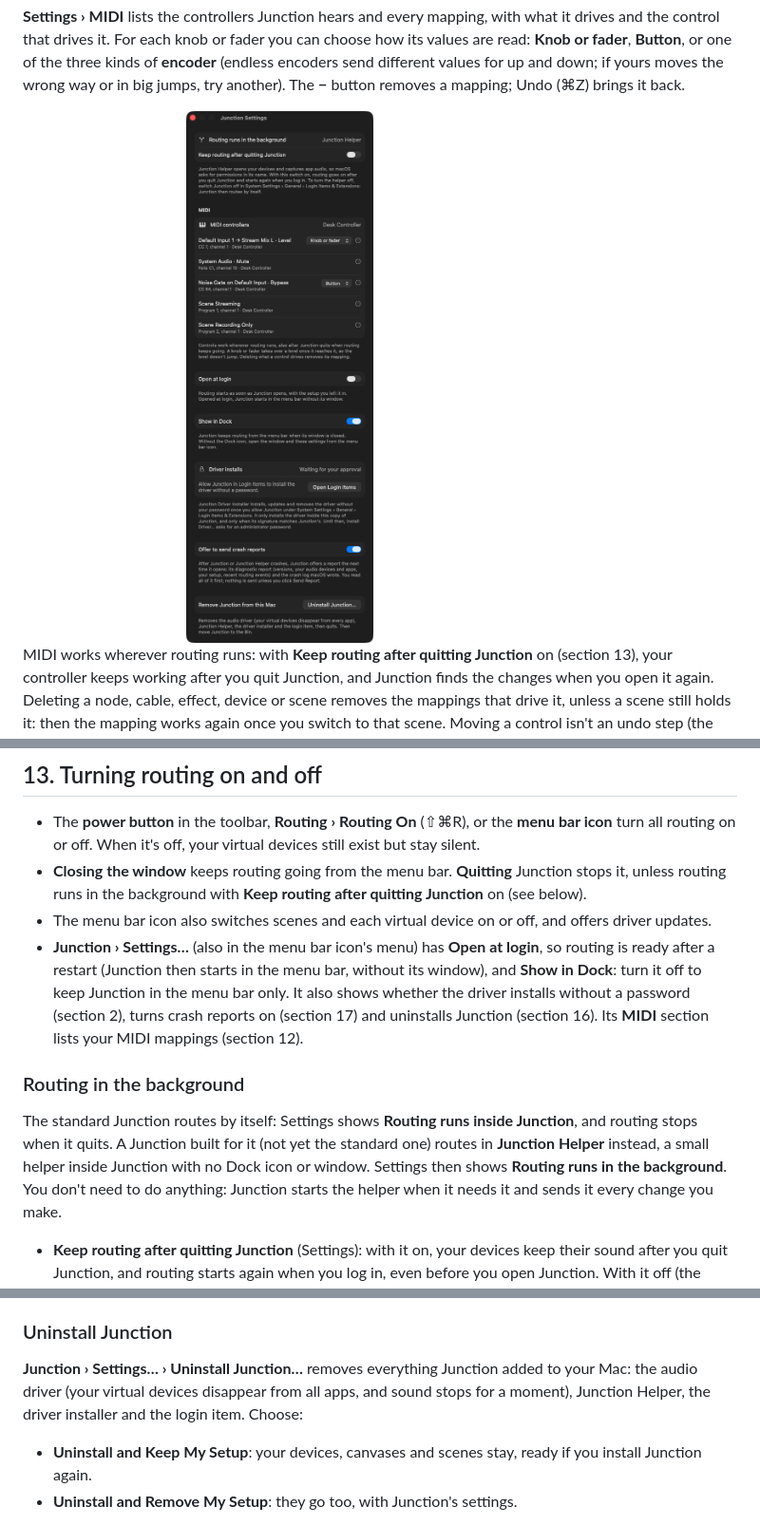
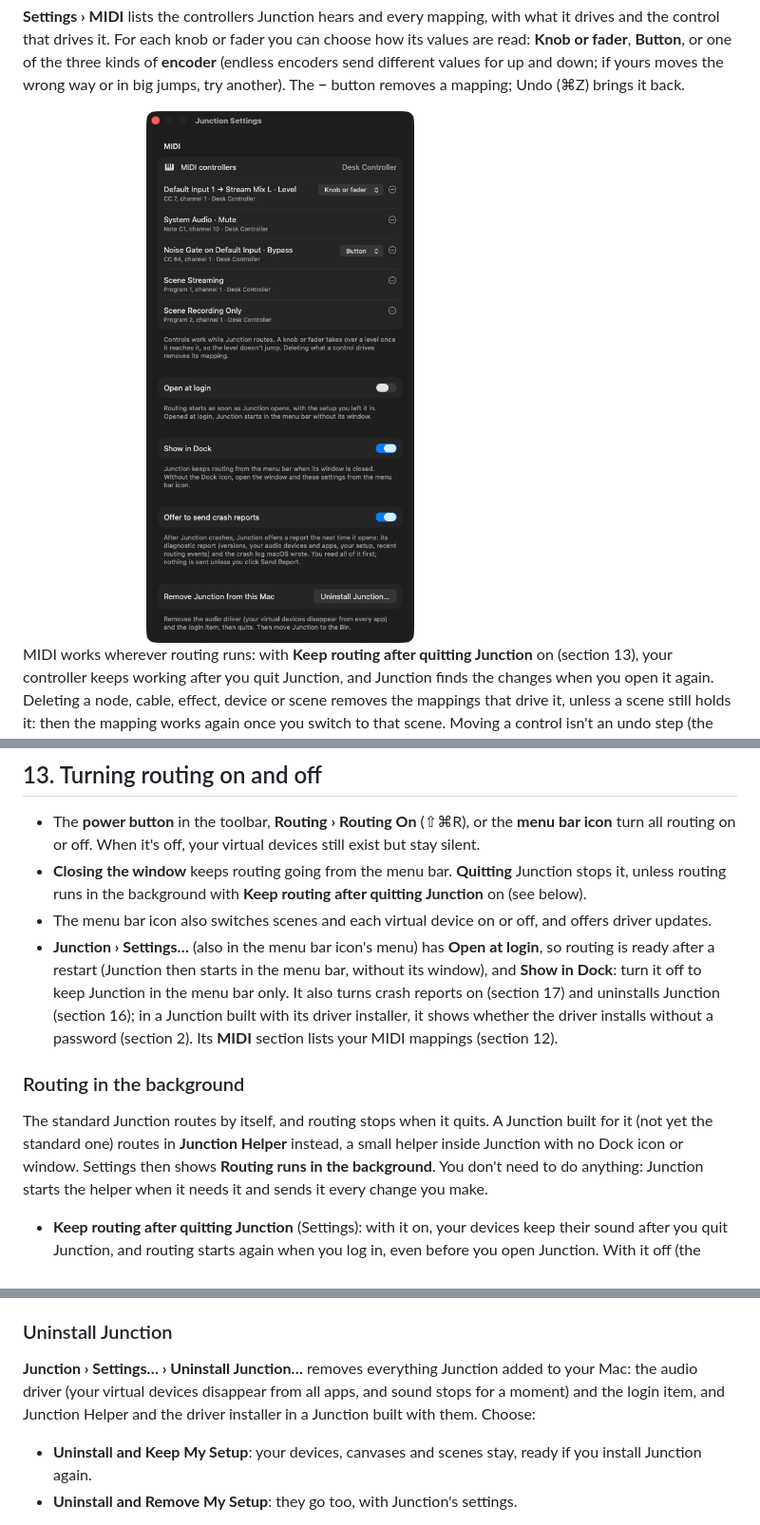
Before and after one commit to kitedrake/junction, a Markdown page: docs/GUIDE.md, 3 parts joined by grey strips. Shown at 95% size. Drawn GitHub-style; pictures changed too: docs/screenshots/midi-settings-dark.png.

```diff
--- a/docs/GUIDE.md
+++ b/docs/GUIDE.md
@@ -524,15 +524,15 @@ is.
 - The menu bar icon also switches scenes and each virtual device on or off, and offers driver updates.
 - **Junction › Settings…** (also in the menu bar icon's menu) has **Open at login**, so routing is ready after a
   restart (Junction then starts in the menu bar, without its window), and **Show in Dock**: turn it off to keep
-  Junction in the menu bar only. It also shows whether the driver installs without a password (section 2), turns
-  crash reports on (section 17) and uninstalls Junction (section 16). Its **MIDI** section lists your MIDI
-  mappings (section 12).
+  Junction in the menu bar only. It also turns crash reports on (section 17) and uninstalls Junction (section 16); in
+  a Junction built with its driver installer, it shows whether the driver installs without a password (section 2). Its
+  **MIDI** section lists your MIDI mappings (section 12).
 
 ### Routing in the background
 
-The standard Junction routes by itself: Settings shows **Routing runs inside Junction**, and routing stops when it
-quits. A Junction built for it (not yet the standard one) routes in **Junction Helper** instead, a small helper inside
-Junction with no Dock icon or window. Settings then shows **Routing runs in the background**. You don't need to do
+The standard Junction routes by itself, and routing stops when it quits. A Junction built for it (not yet the
+standard one) routes in **Junction Helper** instead, a small helper inside Junction with no Dock icon or window.
+Settings then shows **Routing runs in the background**. You don't need to do
 anything: Junction starts the helper when it needs it and sends it every change you make.
 
 - **Keep routing after quitting Junction** (Settings): with it on, your devices keep their sound after you quit
@@ -598,8 +598,8 @@ like Junction), Junction says why and installs nothing; download Junction again.
 ### Uninstall Junction
 
 **Junction › Settings… › Uninstall Junction…** removes everything Junction added to your Mac: the audio driver (your
-virtual devices disappear from all apps, and sound stops for a moment), Junction Helper, the driver installer and the
-login item. Choose:
+virtual devices disappear from all apps, and sound stops for a moment) and the login item, and Junction Helper and the
+driver installer in a Junction built with them. Choose:
 
 - **Uninstall and Keep My Setup**: your devices, canvases and scenes stay, ready if you install Junction again.
 - **Uninstall and Remove My Setup**: they go too, with Junction's settings.
```
Also changed, not shown: docs/screenshots/midi-settings-light.png, 3 other files.
